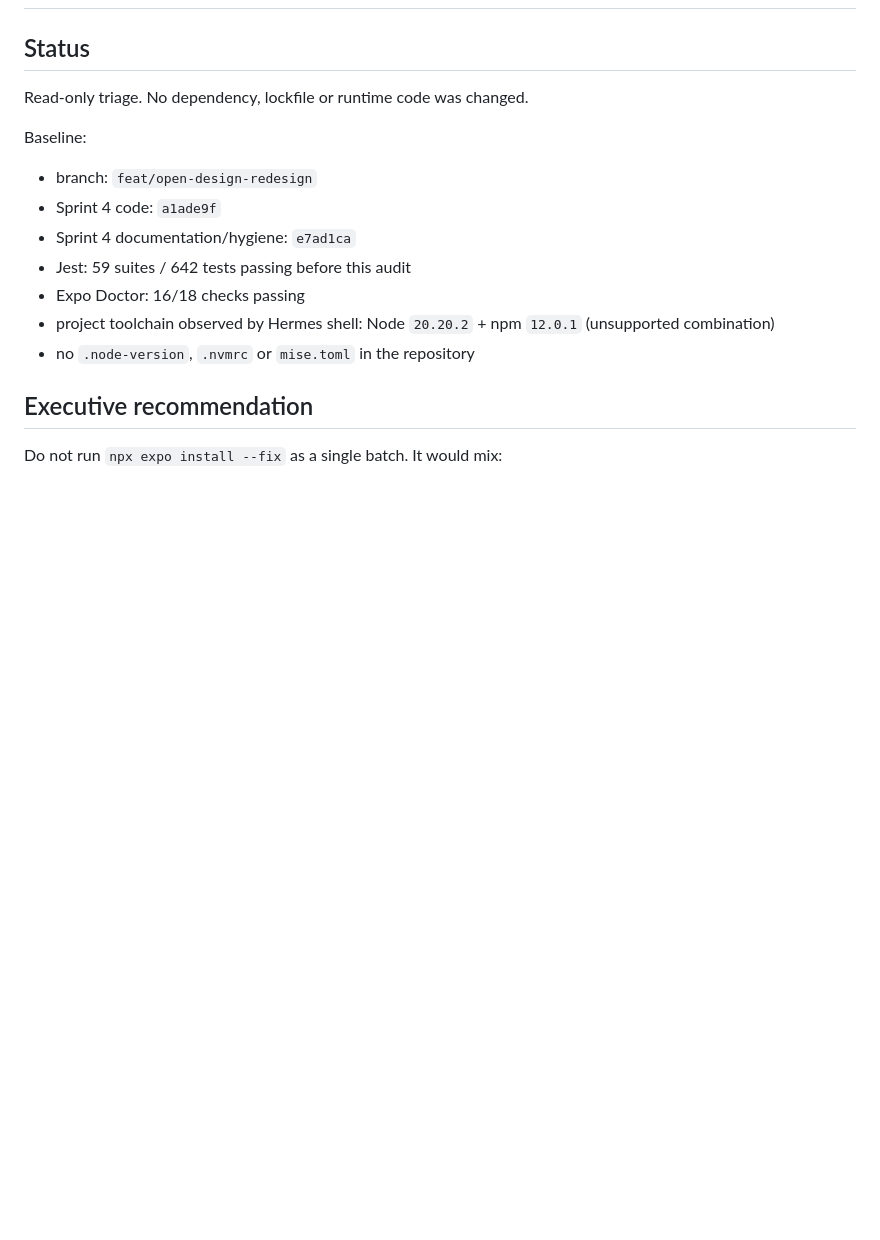
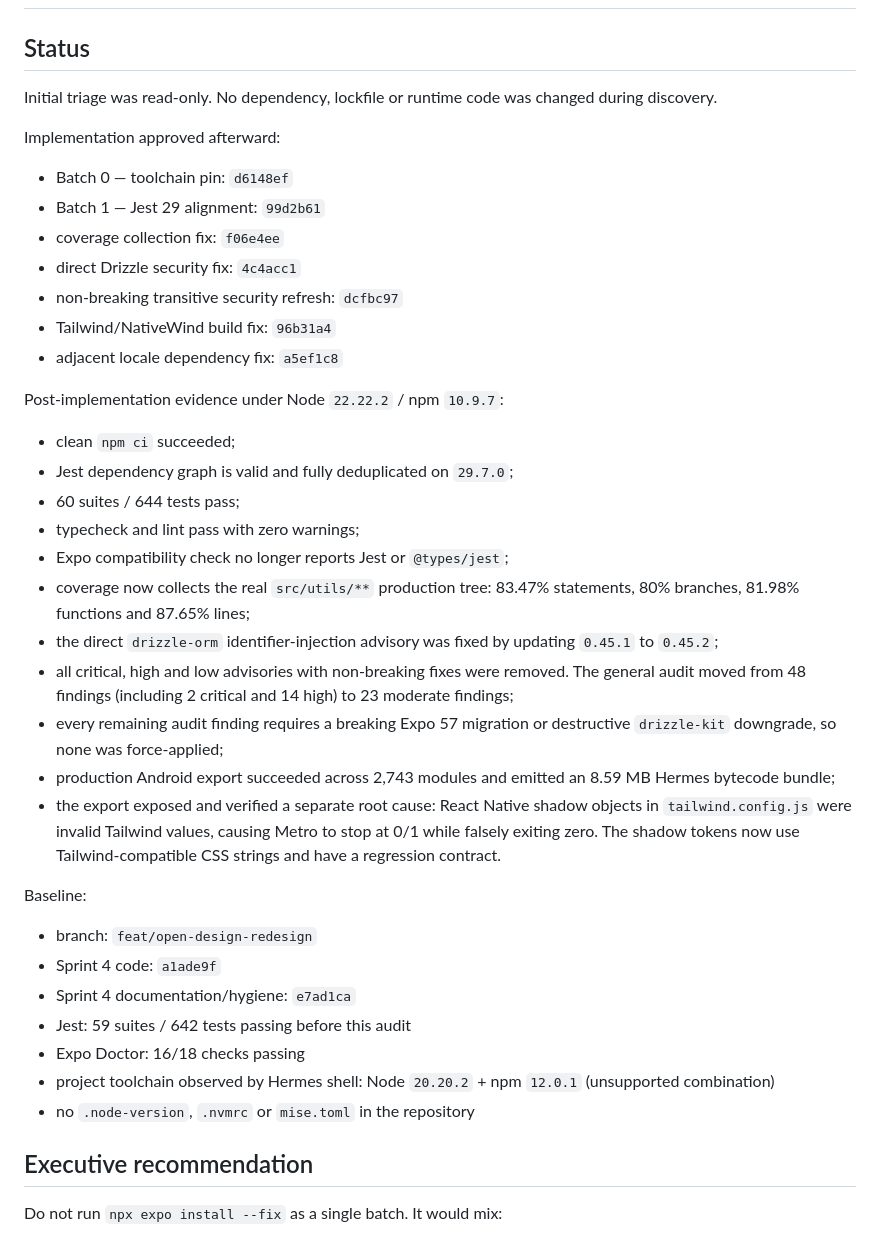
Before and after one commit to BenedettiLucca/iron-log, a Markdown page: docs/audits/2026-07-20-expo-doctor-dependency-triage.md, the part around the change. Rendered like a GitHub page; blank space fills up the shorter version.

Commit message:
docs(deps): record verified security and coverage remediation

```diff
--- a/docs/audits/2026-07-20-expo-doctor-dependency-triage.md
+++ b/docs/audits/2026-07-20-expo-doctor-dependency-triage.md
@@ -2,7 +2,31 @@
 
 ## Status
 
-Read-only triage. No dependency, lockfile or runtime code was changed.
+Initial triage was read-only. No dependency, lockfile or runtime code was changed during discovery.
+
+Implementation approved afterward:
+
+- Batch 0 — toolchain pin: `d6148ef`
+- Batch 1 — Jest 29 alignment: `99d2b61`
+- coverage collection fix: `f06e4ee`
+- direct Drizzle security fix: `4c4acc1`
+- non-breaking transitive security refresh: `dcfbc97`
+- Tailwind/NativeWind build fix: `96b31a4`
+- adjacent locale dependency fix: `a5ef1c8`
+
+Post-implementation evidence under Node `22.22.2` / npm `10.9.7`:
+
+- clean `npm ci` succeeded;
+- Jest dependency graph is valid and fully deduplicated on `29.7.0`;
+- 60 suites / 644 tests pass;
+- typecheck and lint pass with zero warnings;
+- Expo compatibility check no longer reports Jest or `@types/jest`;
+- coverage now collects the real `src/utils/**` production tree: 83.47% statements, 80% branches, 81.98% functions and 87.65% lines;
+- the direct `drizzle-orm` identifier-injection advisory was fixed by updating `0.45.1` to `0.45.2`;
+- all critical, high and low advisories with non-breaking fixes were removed. The general audit moved from 48 findings (including 2 critical and 14 high) to 23 moderate findings;
+- every remaining audit finding requires a breaking Expo 57 migration or destructive `drizzle-kit` downgrade, so none was force-applied;
+- production Android export succeeded across 2,743 modules and emitted an 8.59 MB Hermes bytecode bundle;
+- the export exposed and verified a separate root cause: React Native shadow objects in `tailwind.config.js` were invalid Tailwind values, causing Metro to stop at 0/1 while falsely exiting zero. The shadow tokens now use Tailwind-compatible CSS strings and have a regression contract.
 
 Baseline:
 
```
